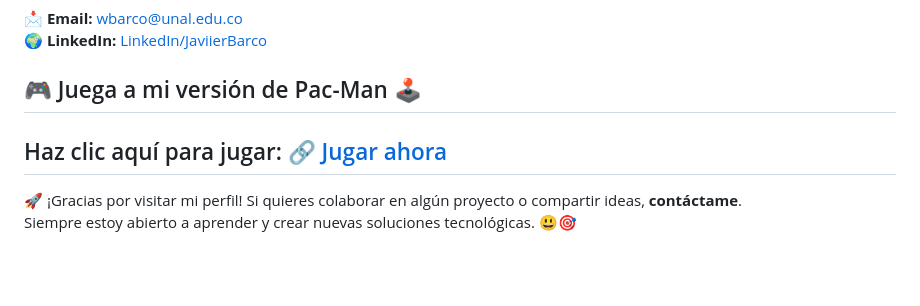
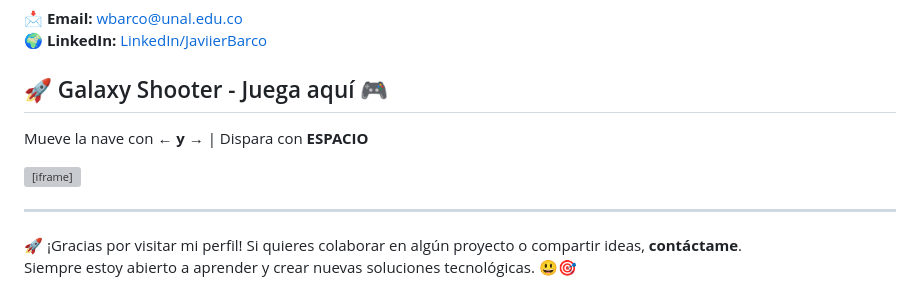
Before and after one commit to javiierbarco/javiierbarco, a Markdown page: README.md, the part around the change. Drawn GitHub-style; blank space fills up the shorter version; grey boxes are pictures that could not be loaded.

```diff
--- a/README.md
+++ b/README.md
@@ -60,8 +60,12 @@ Mi experiencia se centra en el **desarrollo de software, redes y arquitectura de
 📩 **Email:** [wbarco@unal.edu.co](mailto:wbarco@unal.edu.co)
 🌍 **LinkedIn:** [LinkedIn/JaviierBarco](https://www.linkedin.com/in/javiierbarco)
 
-## 🎮 Juega a mi versión de Pac-Man 🕹️
-Haz clic aquí para jugar: [🔗 Jugar ahora](https://javiierbarco.github.io/)
+## 🚀 Galaxy Shooter - Juega aquí 🎮
+
+Mueve la nave con **← y →** | Dispara con **ESPACIO**
+
+<iframe src="https://javiierbarco.github.io/" width="600" height="400"></iframe>
+
 ---
 
 🚀 ¡Gracias por visitar mi perfil! Si quieres colaborar en algún proyecto o compartir ideas, **contáctame**.
```
